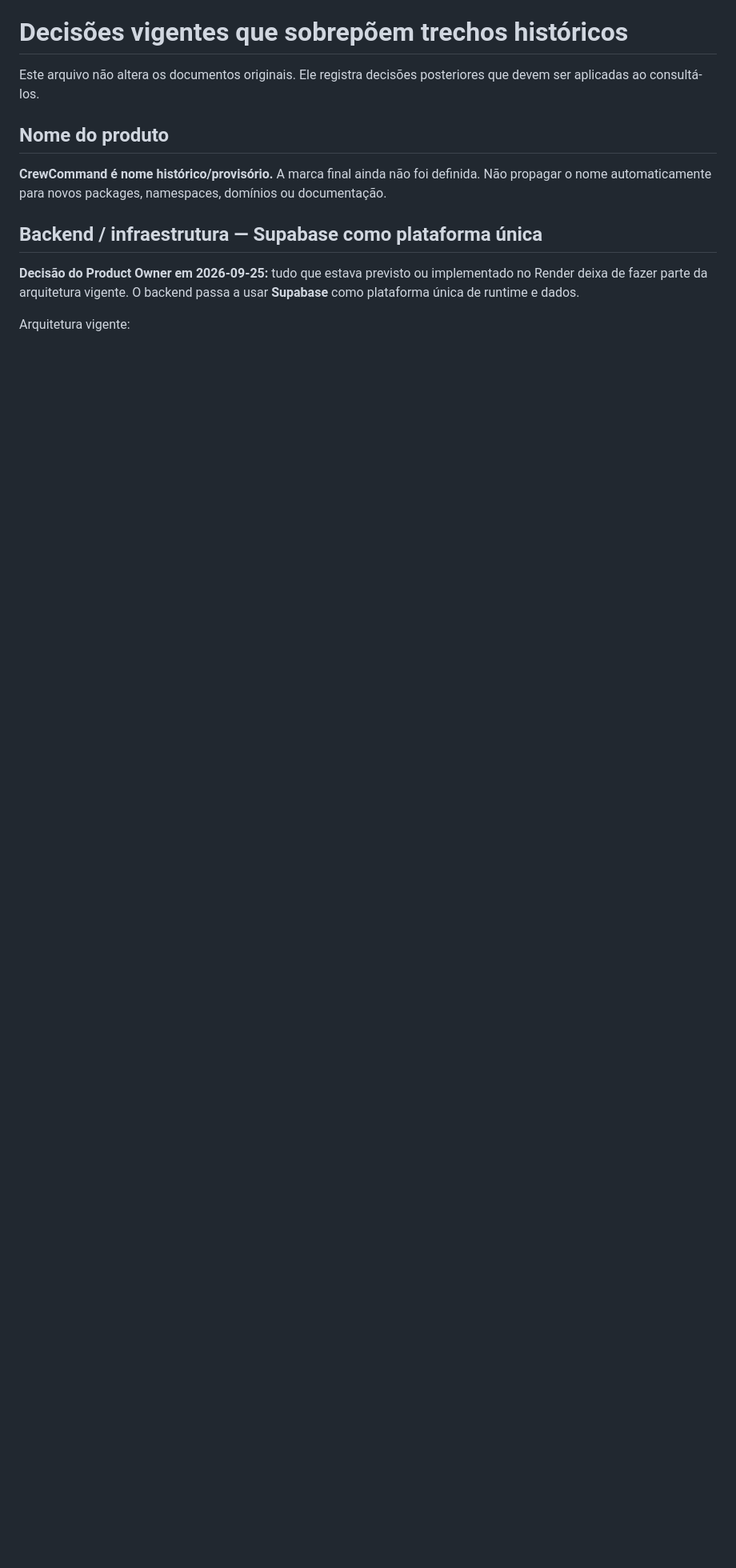
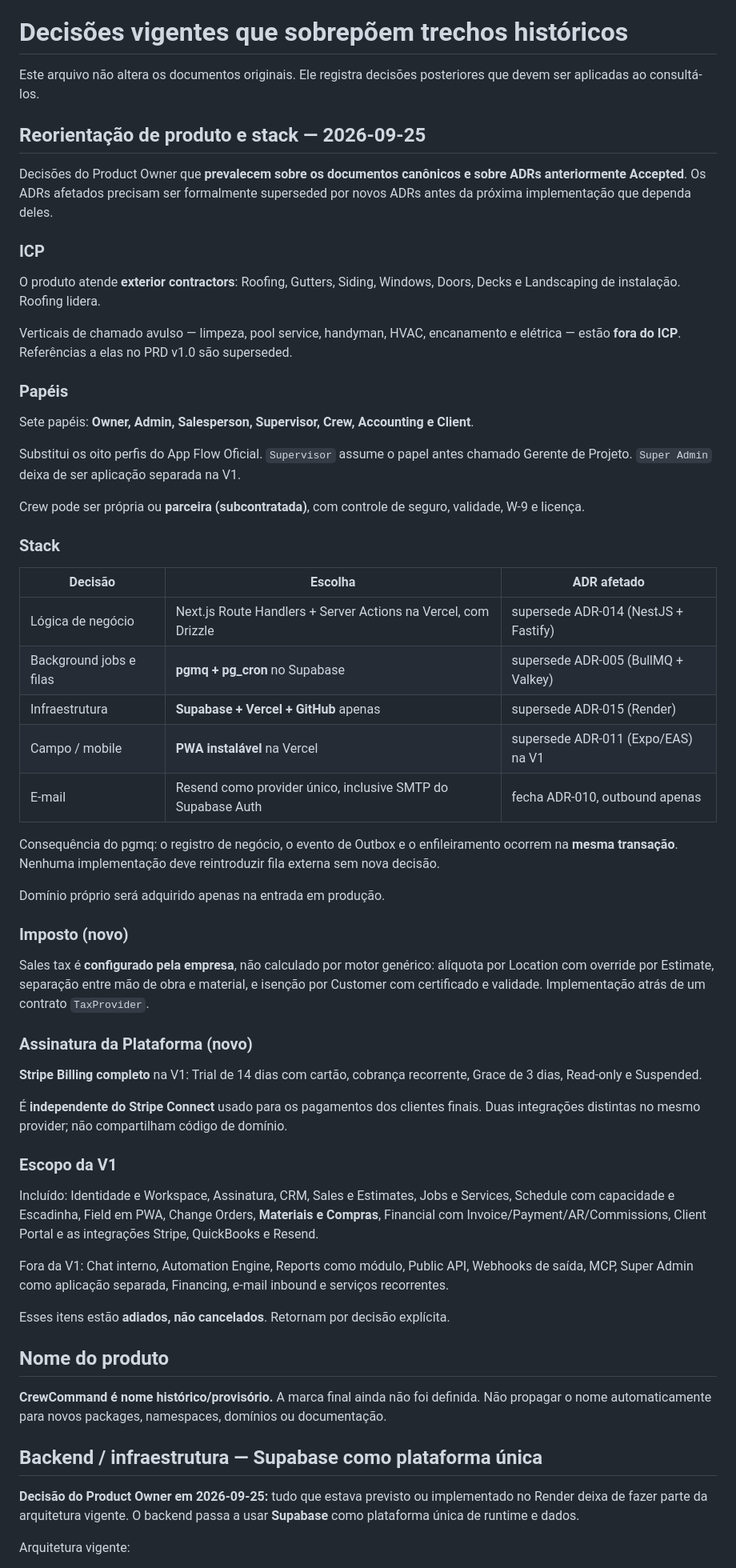
Before and after one commit to Wyllams/SaaS, a Markdown page: docs/source-of-truth/CURRENT-DECISIONS.md, the part around the change. Shown at 80% size. GitHub-like rendering; blank space fills up the shorter version.

Commit message:
docs(source-of-truth): PRD v2.0 com ICP de exterior contractors e escopo V1
Reescreve o PRD a partir das decisoes do Product Owner de 2026-09-25.

ICP estreitado para exterior contractors (Roofing lidera, mais Gutters, Siding,
Windows, Doors, Decks e Landscaping de instalacao). Verticais de chamado avulso
saem do escopo: nenhuma feature da plataforma serve aquele modelo de negocio.

Sete papeis fixados: Owner, Admin, Salesperson, Supervisor, Crew, Accounting e
Client. Crew parceira (subcontratada) passa a exigir seguro com validade, W-9 e
licenca, porque em roofing subcontratar e a norma e seguro vencido e risco
juridico direto do contractor.

Escopo V1 definido como nucleo comercial e operacional mais Materiais e Compras.
Chat interno, Automation Engine, Reports como modulo, Public API, Webhooks, MCP e
Super Admin separado ficam adiados e registrados, nao esquecidos.

Adiciona o que nao existia em documento nenhum: tratamento de sales tax
configuravel com separacao labor/material e isencao por Customer, e a assinatura
da propria plataforma via Stripe Billing, independente do Stripe Connect.

Remove os requisitos sem respaldo detectados na reconstrucao: captacao de lead por
formulario de site e dependencias entre Services.

CURRENT-DECISIONS.md registra a reorientacao e aponta os ADRs que precisam ser
formalmente superseded: 005 (BullMQ/Valkey), 011 (Expo/EAS), 014 (NestJS) e
015 (Render).

Co-Authored-By: Claude Opus 5 <noreply@anthropic.com>

```diff
--- a/docs/source-of-truth/CURRENT-DECISIONS.md
+++ b/docs/source-of-truth/CURRENT-DECISIONS.md
@@ -1,6 +1,73 @@
 # Decisões vigentes que sobrepõem trechos históricos
 
 Este arquivo não altera os documentos originais. Ele registra decisões posteriores que devem ser aplicadas ao consultá-los.
+
+## Reorientação de produto e stack — 2026-09-25
+
+Decisões do Product Owner que **prevalecem sobre os documentos canônicos e sobre ADRs
+anteriormente Accepted**. Os ADRs afetados precisam ser formalmente superseded por novos
+ADRs antes da próxima implementação que dependa deles.
+
+### ICP
+
+O produto atende **exterior contractors**: Roofing, Gutters, Siding, Windows, Doors,
+Decks e Landscaping de instalação. Roofing lidera.
+
+Verticais de chamado avulso — limpeza, pool service, handyman, HVAC, encanamento e
+elétrica — estão **fora do ICP**. Referências a elas no PRD v1.0 são superseded.
+
+### Papéis
+
+Sete papéis: **Owner, Admin, Salesperson, Supervisor, Crew, Accounting e Client**.
+
+Substitui os oito perfis do App Flow Oficial. `Supervisor` assume o papel antes chamado
+Gerente de Projeto. `Super Admin` deixa de ser aplicação separada na V1.
+
+Crew pode ser própria ou **parceira (subcontratada)**, com controle de seguro, validade,
+W-9 e licença.
+
+### Stack
+
+| Decisão | Escolha | ADR afetado |
+|---|---|---|
+| Lógica de negócio | Next.js Route Handlers + Server Actions na Vercel, com Drizzle | supersede ADR-014 (NestJS + Fastify) |
+| Background jobs e filas | **pgmq + pg_cron** no Supabase | supersede ADR-005 (BullMQ + Valkey) |
+| Infraestrutura | **Supabase + Vercel + GitHub** apenas | supersede ADR-015 (Render) |
+| Campo / mobile | **PWA instalável** na Vercel | supersede ADR-011 (Expo/EAS) na V1 |
+| E-mail | Resend como provider único, inclusive SMTP do Supabase Auth | fecha ADR-010, outbound apenas |
+
+Consequência do pgmq: o registro de negócio, o evento de Outbox e o enfileiramento
+ocorrem na **mesma transação**. Nenhuma implementação deve reintroduzir fila externa
+sem nova decisão.
+
+Domínio próprio será adquirido apenas na entrada em produção.
+
+### Imposto (novo)
+
+Sales tax é **configurado pela empresa**, não calculado por motor genérico: alíquota por
+Location com override por Estimate, separação entre mão de obra e material, e isenção por
+Customer com certificado e validade. Implementação atrás de um contrato `TaxProvider`.
+
+### Assinatura da Plataforma (novo)
+
+**Stripe Billing completo** na V1: Trial de 14 dias com cartão, cobrança recorrente,
+Grace de 3 dias, Read-only e Suspended.
+
+É **independente do Stripe Connect** usado para os pagamentos dos clientes finais. Duas
+integrações distintas no mesmo provider; não compartilham código de domínio.
+
+### Escopo da V1
+
+Incluído: Identidade e Workspace, Assinatura, CRM, Sales e Estimates, Jobs e Services,
+Schedule com capacidade e Escadinha, Field em PWA, Change Orders, **Materiais e Compras**,
+Financial com Invoice/Payment/AR/Commissions, Client Portal e as integrações Stripe,
+QuickBooks e Resend.
+
+Fora da V1: Chat interno, Automation Engine, Reports como módulo, Public API, Webhooks de
+saída, MCP, Super Admin como aplicação separada, Financing, e-mail inbound e serviços
+recorrentes.
+
+Esses itens estão **adiados, não cancelados**. Retornam por decisão explícita.
 
 ## Nome do produto
 
```
Also changed, not shown: 1 other file.
